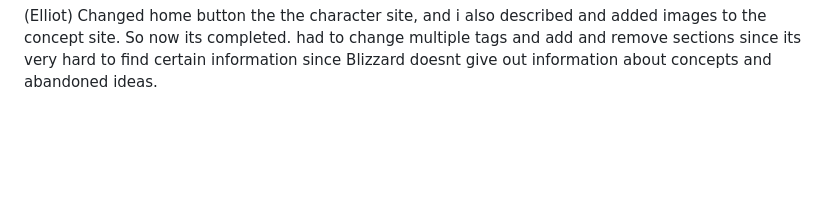
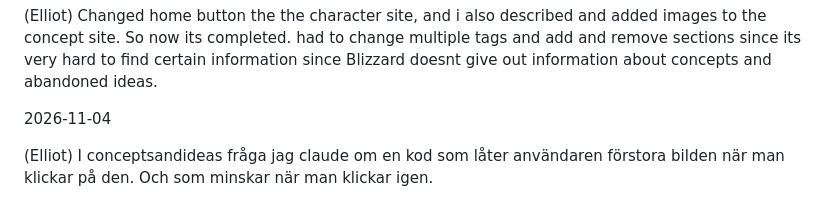
Before and after one commit to RedRobot1/Overwatch-sida, a Markdown page: README.md, the part around the change. GitHub-like rendering; blank space fills up the shorter version.

```diff
--- a/README.md
+++ b/README.md
@@ -123,3 +123,8 @@ So thats why he wasnt actively working on this specifically today.
 
 (Elliot) Changed home button the the character site, and i also described and added images to the concept site. So now its completed.
 had to change multiple tags and add and remove sections since its very hard to find certain information since Blizzard doesnt give out information about concepts and abandoned ideas.
+
+
+2026-11-04
+
+(Elliot) I conceptsandideas fråga jag claude om en kod som låter användaren förstora bilden när man klickar på den. Och som minskar när man klickar igen.
```
